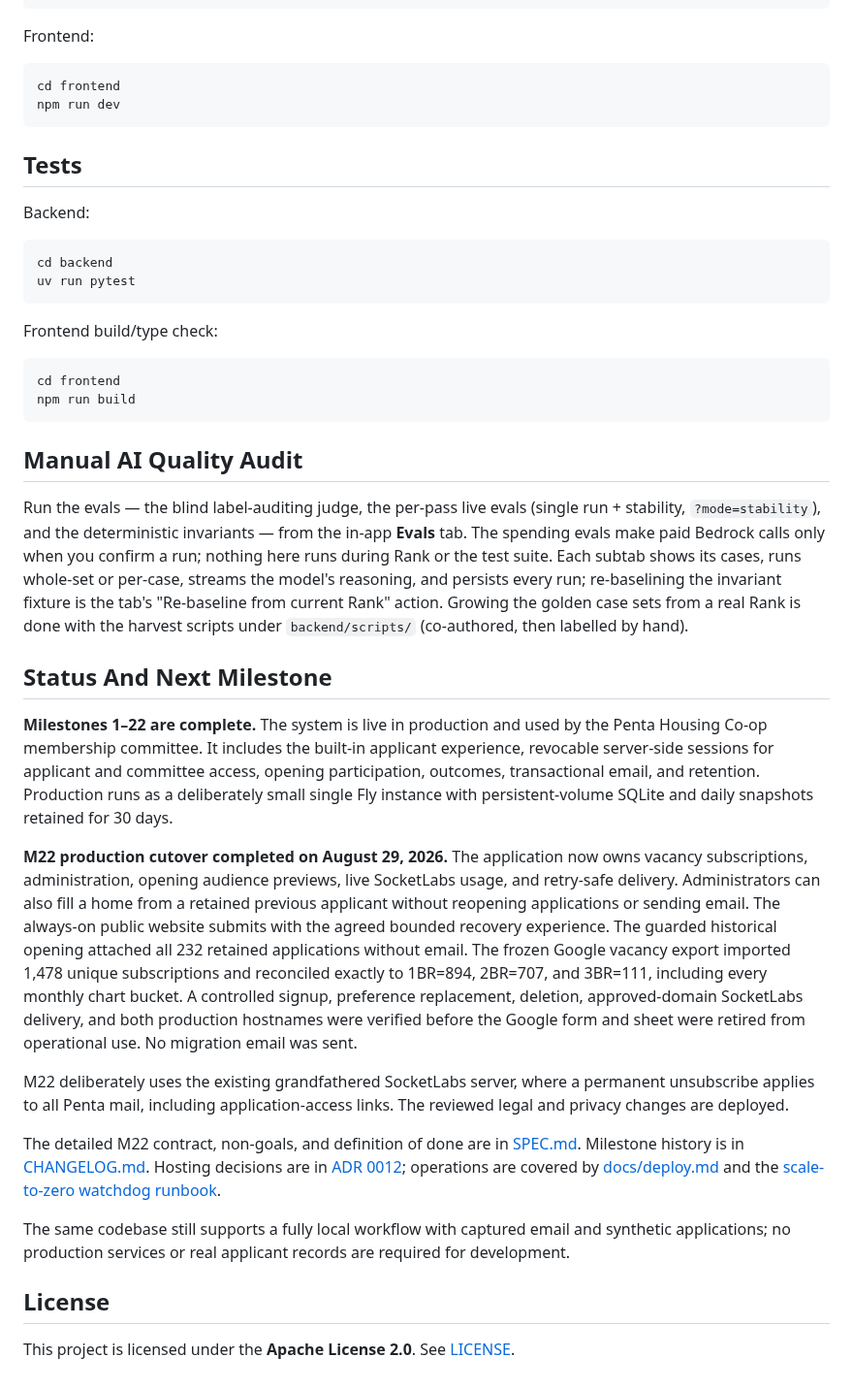
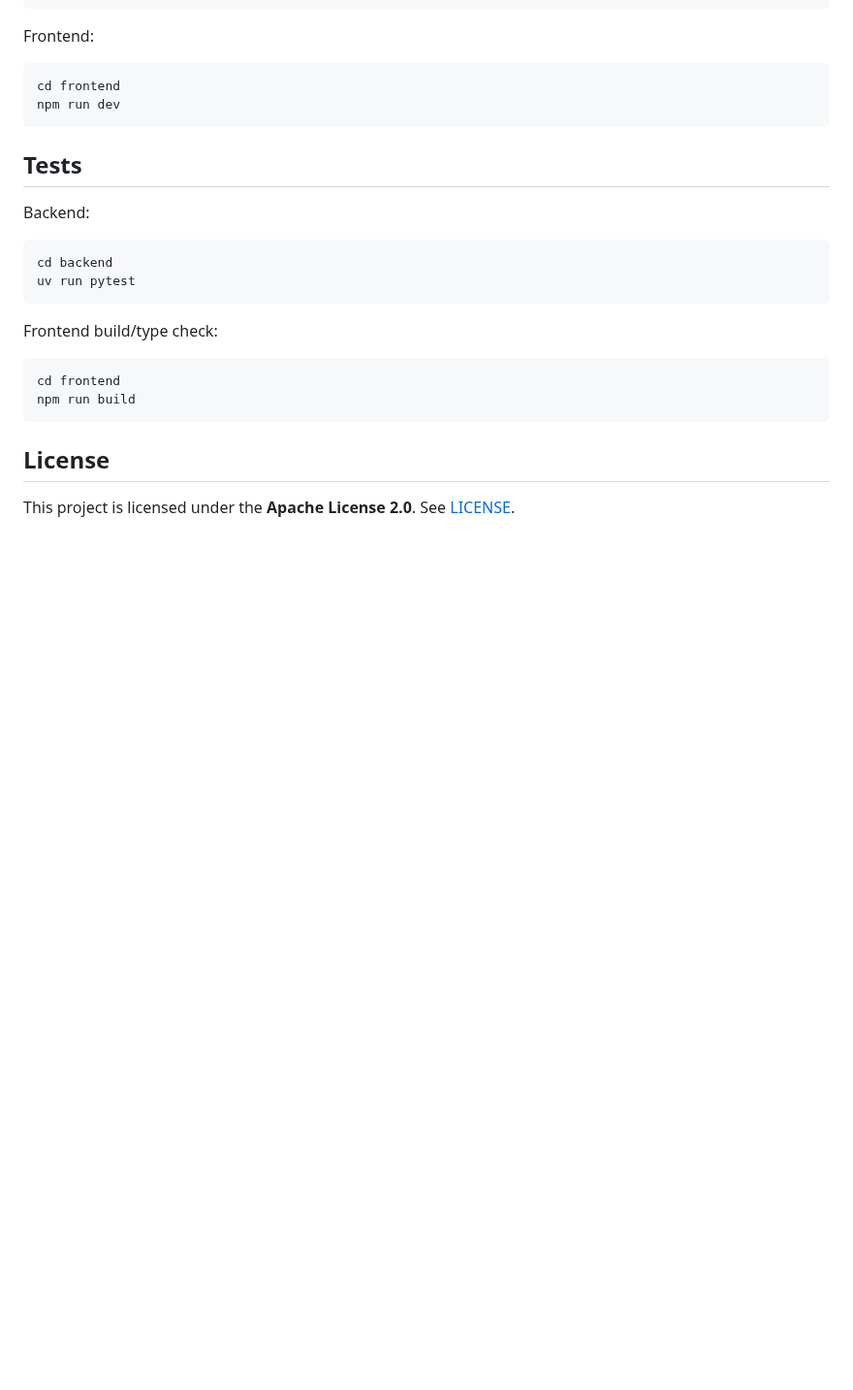
Before and after one commit to redwheeler3/penta-application-screener, a Markdown page: README.md, the part around one of its changes. Shown at 97% size. Drawn GitHub-style; blank space fills up the shorter version.

````diff
--- a/README.md
+++ b/README.md
@@ -249,50 +320,6 @@ cd frontend
 npm run build
 ```
 
-## Manual AI Quality Audit
-
-Run the evals — the blind label-auditing judge, the per-pass live evals (single run +
-stability, `?mode=stability`), and the deterministic invariants — from the in-app
-**Evals** tab. The spending evals make paid Bedrock calls only when you confirm a run;
-nothing here runs during Rank or the test suite. Each subtab shows its cases, runs
-whole-set or per-case, streams the model's reasoning, and persists every run;
-re-baselining the invariant fixture is the tab's "Re-baseline from current Rank" action.
-Growing the golden case sets from a real Rank is done with the harvest scripts under
-`backend/scripts/` (co-authored, then labelled by hand).
-
-## Status And Next Milestone
-
-**Milestones 1–22 are complete.** The system is live in production and used by the Penta Housing
-Co-op membership committee. It includes the built-in applicant experience, revocable server-side
-sessions for applicant and committee access, opening participation, outcomes, transactional email,
-and retention. Production runs as a deliberately small single Fly instance with persistent-volume
-SQLite and daily snapshots retained for 30 days.
-
-**M22 production cutover completed on August 29, 2026.** The application now owns vacancy
-subscriptions, administration, opening audience previews, live SocketLabs usage, and retry-safe
-delivery. Administrators can also fill a home from a retained previous applicant without reopening
-applications or sending email. The always-on public website submits with the agreed bounded recovery
-experience. The guarded historical opening attached all 232 retained applications without email.
-The frozen Google vacancy export imported 1,478 unique subscriptions and reconciled exactly to
-1BR=894, 2BR=707, and 3BR=111, including every monthly chart bucket. A controlled signup,
-preference replacement, deletion, approved-domain SocketLabs delivery, and both production
-hostnames were verified before the Google form and sheet were retired from operational use. No
-migration email was sent.
-
-M22 deliberately uses the existing grandfathered SocketLabs server, where a permanent unsubscribe
-applies to all Penta mail, including application-access links. The reviewed legal and privacy
-changes are deployed.
-
-The detailed M22 contract, non-goals, and definition of done are in
-[SPEC.md](SPEC.md#built-in-vacancy-notifications-m22--complete). Milestone history is in
-[CHANGELOG.md](CHANGELOG.md). Hosting decisions are in
-[ADR 0012](docs/adr/0012-hosting-platform-m17.md); operations are covered by
-[docs/deploy.md](docs/deploy.md) and the
-[scale-to-zero watchdog runbook](ops/fly-watchdog/README.md).
-
-The same codebase still supports a fully local workflow with captured email and synthetic
-applications; no production services or real applicant records are required for development.
-
 ## License
 
 This project is licensed under the **Apache License 2.0**. See [LICENSE](LICENSE).
````
Also changed, not shown: other parts of README.md (+82 -11 lines), docs/images/applicant-experience.png (added), docs/images/evals-regression-safety.png (added), docs/images/grounded-candidate-review.png (added), docs/images/human-weighted-ranking.png (added).
